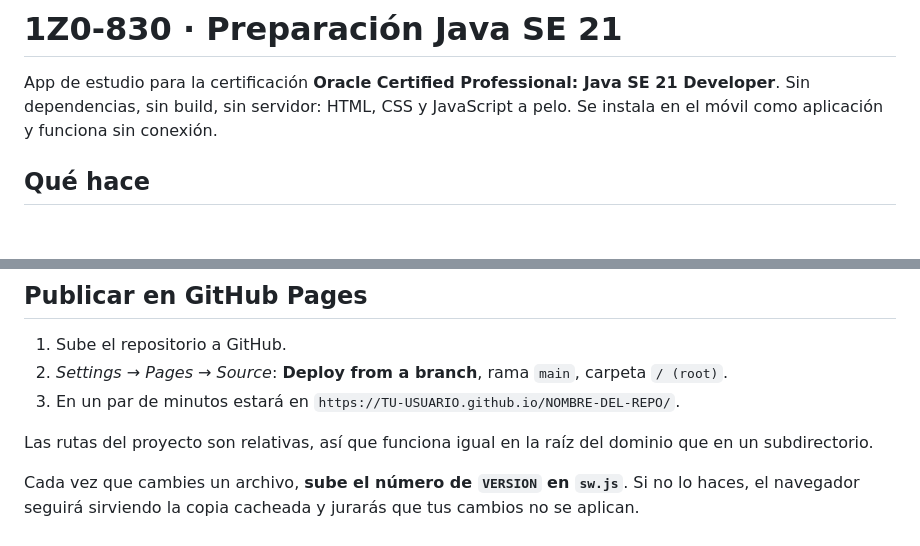
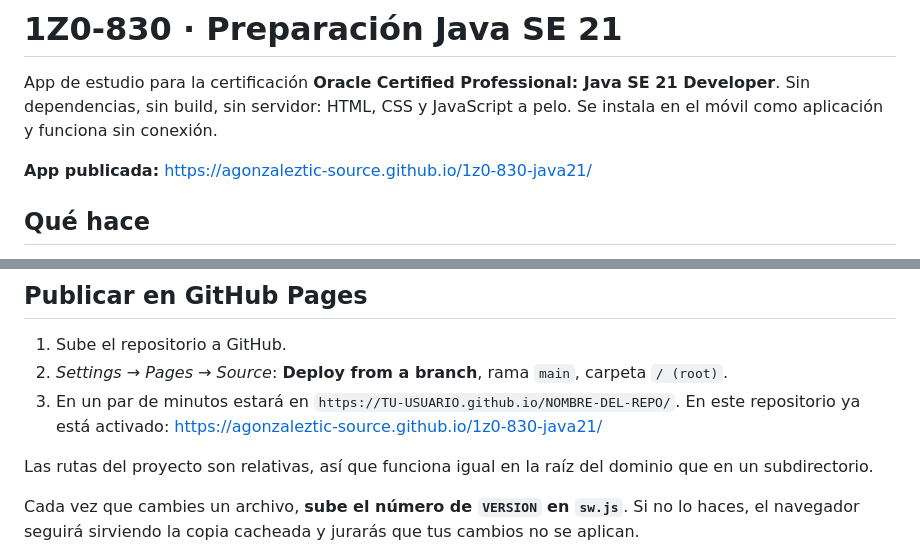
Before and after one commit to agonzaleztic-source/1z0-830-java21, a Markdown page: README.md, 2 parts joined by grey strips. GitHub-like rendering; blank space fills up the shorter version.

Commit message:
Anadir enlace de GitHub Pages al README
Co-Authored-By: Claude Opus 5 <noreply@anthropic.com>
Claude-Session: https://claude.ai/code/session_01SfGX4R1WLfk5otLMiaLPFY

```diff
--- a/README.md
+++ b/README.md
@@ -3,6 +3,8 @@
 App de estudio para la certificación **Oracle Certified Professional: Java SE 21 Developer**.
 Sin dependencias, sin build, sin servidor: HTML, CSS y JavaScript a pelo. Se instala en el
 móvil como aplicación y funciona sin conexión.
+
+**App publicada:** https://agonzaleztic-source.github.io/1z0-830-java21/
 
 ## Qué hace
 
@@ -105,6 +107,7 @@ pendientes.
 1. Sube el repositorio a GitHub.
 2. *Settings* → *Pages* → *Source*: **Deploy from a branch**, rama `main`, carpeta `/ (root)`.
 3. En un par de minutos estará en `https://TU-USUARIO.github.io/NOMBRE-DEL-REPO/`.
+   En este repositorio ya está activado: https://agonzaleztic-source.github.io/1z0-830-java21/
 
 Las rutas del proyecto son relativas, así que funciona igual en la raíz del dominio que
 en un subdirectorio.
```
